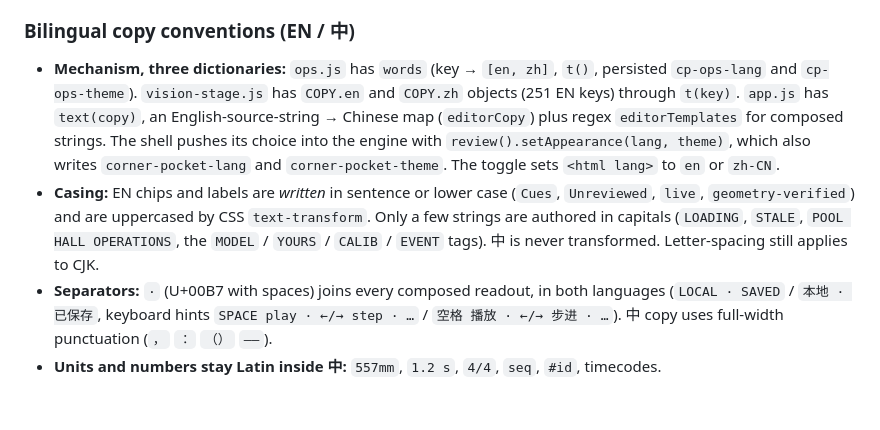
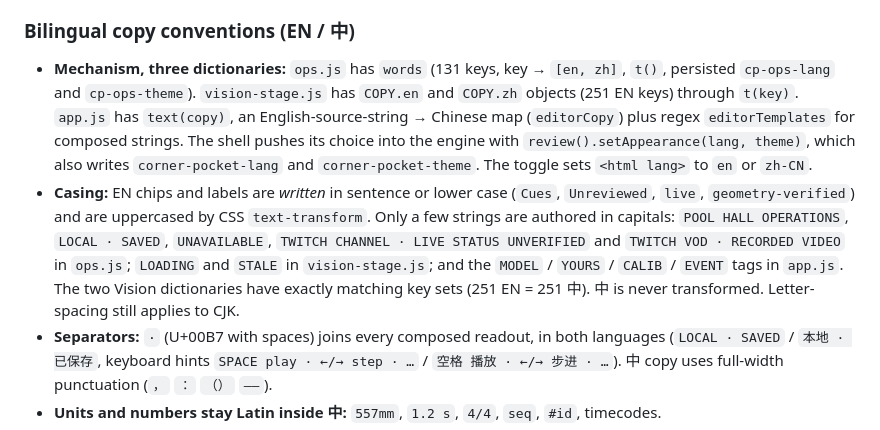
Before and after one commit to howyay/corner-pocket, a Markdown page: DESIGN.md, the part around the change. GitHub-like rendering; blank space fills up the shorter version.

Commit message:
docs: DESIGN.md, exact authored-capitals list and dictionary key counts

```diff
--- a/DESIGN.md
+++ b/DESIGN.md
@@ -410,8 +410,8 @@ The panel drops down from the Source chip (`.vs-source-panel`, `z-index: 24`, br
 There is effectively none. The CSS declares no `transition` and no `@keyframes`. State changes are instant. The only moving parts are data-driven: the 200ms shot-clock tick (`ops.js:89`), the 1s receipt-age timer, the playback loop counter and the video itself. Both stylesheets carry a reduced-motion guard. `ops.css` sets `animation: none !important; transition: none !important` and `app.css` sets durations to 1ms. Neither changes anything today, because nothing animates.
 
 ### Bilingual copy conventions (EN / 中)
-- **Mechanism, three dictionaries:** `ops.js` has `words` (key → `[en, zh]`, `t()`, persisted `cp-ops-lang` and `cp-ops-theme`). `vision-stage.js` has `COPY.en` and `COPY.zh` objects (251 EN keys) through `t(key)`. `app.js` has `text(copy)`, an English-source-string → Chinese map (`editorCopy`) plus regex `editorTemplates` for composed strings. The shell pushes its choice into the engine with `review().setAppearance(lang, theme)`, which also writes `corner-pocket-lang` and `corner-pocket-theme`. The toggle sets `<html lang>` to `en` or `zh-CN`.
-- **Casing:** EN chips and labels are *written* in sentence or lower case (`Cues`, `Unreviewed`, `live`, `geometry-verified`) and are uppercased by CSS `text-transform`. Only a few strings are authored in capitals (`LOADING`, `STALE`, `POOL HALL OPERATIONS`, the `MODEL` / `YOURS` / `CALIB` / `EVENT` tags). 中 is never transformed. Letter-spacing still applies to CJK.
+- **Mechanism, three dictionaries:** `ops.js` has `words` (131 keys, key → `[en, zh]`, `t()`, persisted `cp-ops-lang` and `cp-ops-theme`). `vision-stage.js` has `COPY.en` and `COPY.zh` objects (251 EN keys) through `t(key)`. `app.js` has `text(copy)`, an English-source-string → Chinese map (`editorCopy`) plus regex `editorTemplates` for composed strings. The shell pushes its choice into the engine with `review().setAppearance(lang, theme)`, which also writes `corner-pocket-lang` and `corner-pocket-theme`. The toggle sets `<html lang>` to `en` or `zh-CN`.
+- **Casing:** EN chips and labels are *written* in sentence or lower case (`Cues`, `Unreviewed`, `live`, `geometry-verified`) and are uppercased by CSS `text-transform`. Only a few strings are authored in capitals: `POOL HALL OPERATIONS`, `LOCAL · SAVED`, `UNAVAILABLE`, `TWITCH CHANNEL · LIVE STATUS UNVERIFIED` and `TWITCH VOD · RECORDED VIDEO` in `ops.js`; `LOADING` and `STALE` in `vision-stage.js`; and the `MODEL` / `YOURS` / `CALIB` / `EVENT` tags in `app.js`. The two Vision dictionaries have exactly matching key sets (251 EN = 251 中). 中 is never transformed. Letter-spacing still applies to CJK.
 - **Separators:** ` · ` (U+00B7 with spaces) joins every composed readout, in both languages (`LOCAL · SAVED` / `本地 · 已保存`, keyboard hints `SPACE play · ←/→ step · …` / `空格 播放 · ←/→ 步进 · …`). 中 copy uses full-width punctuation (`，` `：` `（）` `——`).
 - **Units and numbers stay Latin inside 中:** `557mm`, `1.2 s`, `4/4`, `seq`, `#id`, timecodes.
 - **Accessible names are bilingual in one string** where the control has no text: `aria-label="Language / 语言"`, `"Dark / 暗色"`, `"Light / 亮色"`. The loading copy is bilingual too: `Loading operations / 正在读取运营数据…`.
```
